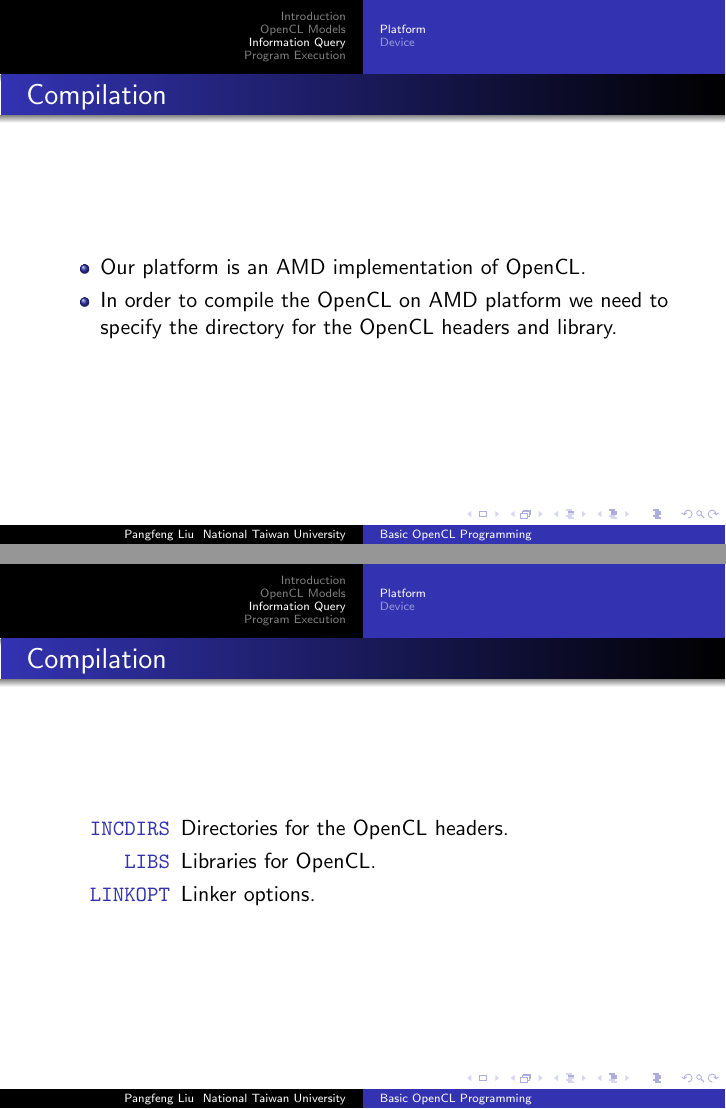
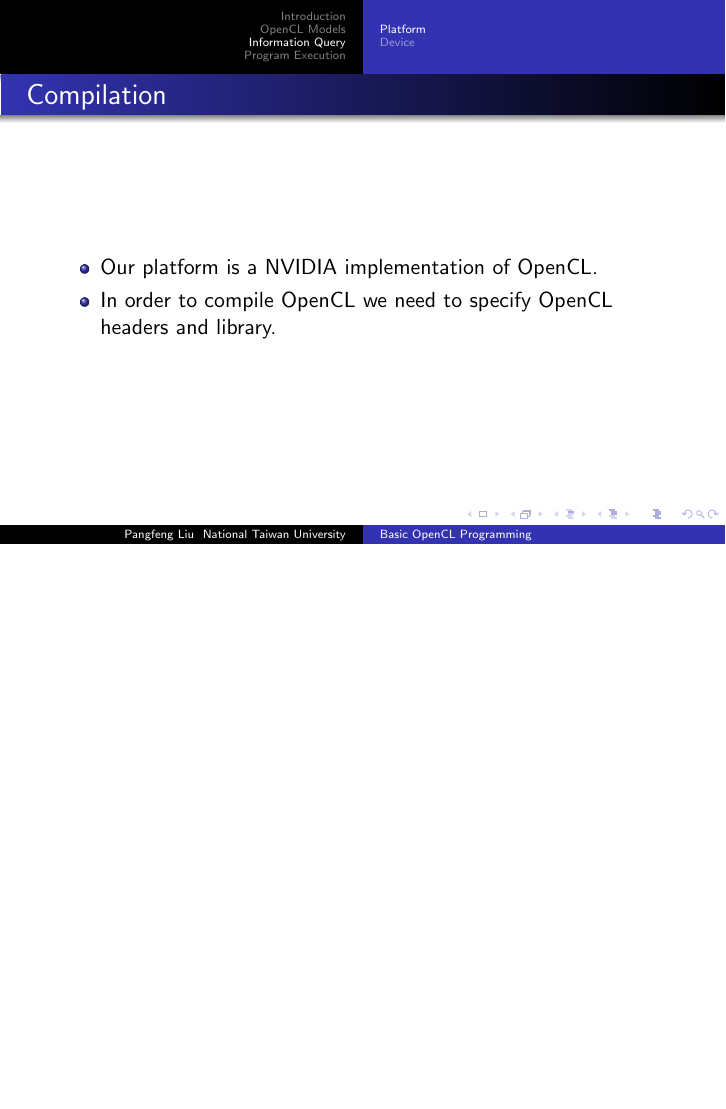
Before and after one commit to pangfengliu/parallelprogramming, LaTeX slides (OpenCL-basic/PP-OpenCL-basic.tex): pages 47 and 49 of 156 before the commit and page 47 of 155 after it, the two joined at a grey line, the shorter picture padded with empty space. The pictures show the PDF file OpenCL-basic/PP-OpenCL-basic.pdf that the author committed with the source.

Commit message:
Fix the description of the environment

```diff
--- a/OpenCL-basic/PP-OpenCL-basic.tex
+++ b/OpenCL-basic/PP-OpenCL-basic.tex
@@ -521,24 +521,15 @@
 \begin{frame}
   \frametitle{Compilation}
   \begin{itemize}
-  \item Our platform is an AMD implementation of OpenCL.
-  \item In order to compile the OpenCL on AMD platform we need to
-    specify the directory for the OpenCL headers and library.
+  \item Our platform is a NVIDIA implementation of OpenCL.
+  \item In order to compile OpenCL we need to specify OpenCL headers
+    and library.
   \end{itemize}
 \end{frame}
 
 \begin{frame}
   \frametitle{Makefile}
   \programlisting{Makefile}{}{\scriptsize}
-\end{frame}
-
-\begin{frame}
-  \frametitle{Compilation}
-  \begin{description}
-  \item [\tt INCDIRS] Directories for the OpenCL headers.
-  \item [\tt LIBS] Libraries for OpenCL.
-  \item [\tt LINKOPT] Linker options.
-  \end{description}
 \end{frame}
 
 \begin{frame}
```
Also changed, not shown: OpenCL-basic/PP-OpenCL-basic.pdf.
